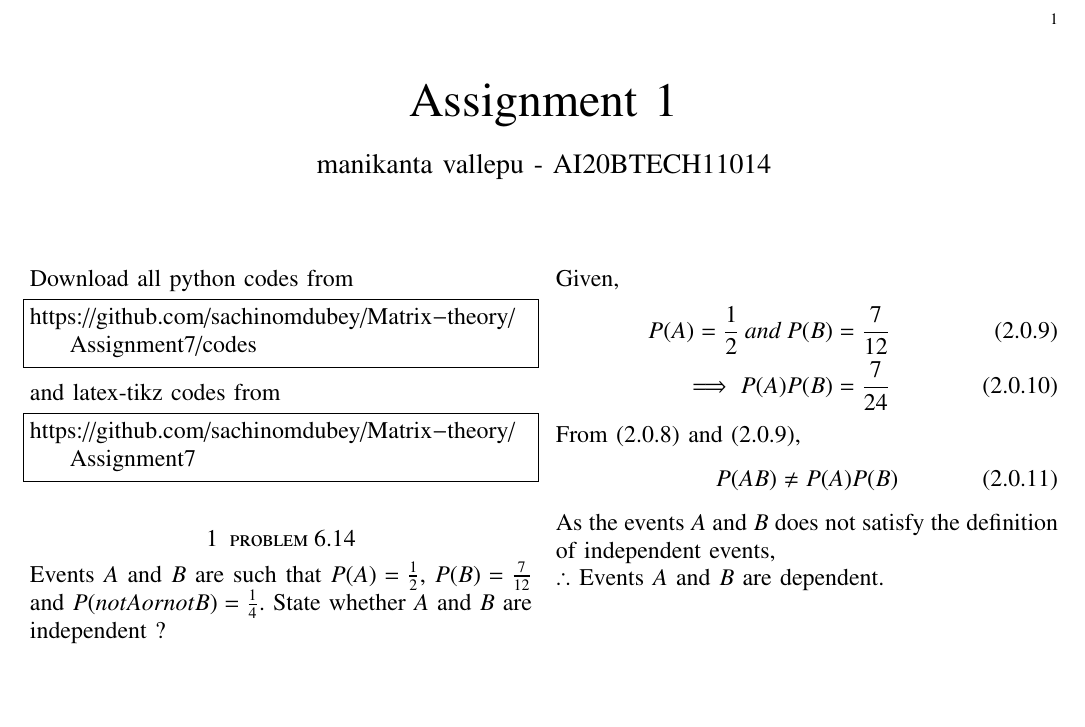
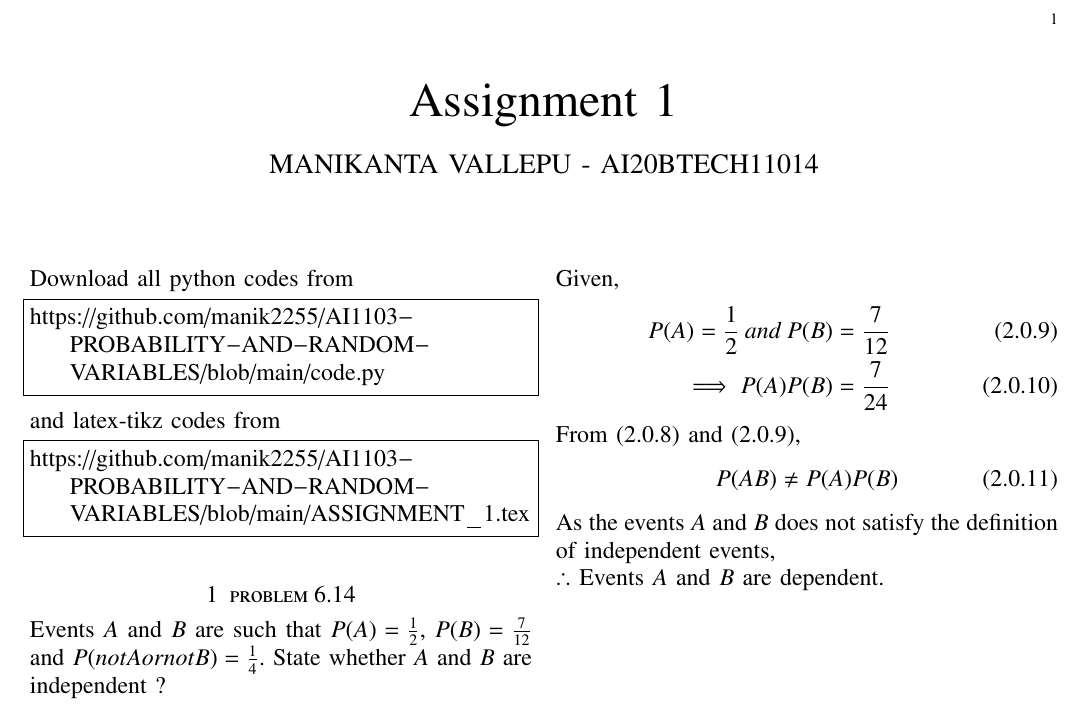
Before and after one commit to manik2255/AI1103-PROBABILITY-AND-RANDOM-VARIABLES, a LaTeX problem sheet (ASSIGNMENT_1.tex): part of the page, cut so that both start at the same text, the shorter picture padded with empty space. Compiled offline with pdfLaTeX.

Commit message:
Update ASSIGNMENT_1.tex

```diff
--- a/ASSIGNMENT_1.tex
+++ b/ASSIGNMENT_1.tex
@@ -123,7 +123,7 @@ columns=fullflexible
      \def\midbox#1{\raisebox{-0.5\baselineskip}[0in][0in]{#1}}
 \vspace{3cm}
 \title{Assignment 1}
-\author{manikanta vallepu - AI20BTECH11014}
+\author{MANIKANTA VALLEPU - AI20BTECH11014}
 \maketitle
 \newpage
 \bigskip
@@ -131,13 +131,13 @@ columns=fullflexible
 \renewcommand{\thetable}{\theenumi}
 Download all python codes from
 \begin{lstlisting}
-https://github.com/sachinomdubey/Matrix-theory/Assignment7/codes
+https://github.com/manik2255/AI1103-PROBABILITY-AND-RANDOM-VARIABLES/blob/main/code.py
 \end{lstlisting}
 %
 and latex-tikz codes from
 %
 \begin{lstlisting}
-https://github.com/sachinomdubey/Matrix-theory/Assignment7
+https://github.com/manik2255/AI1103-PROBABILITY-AND-RANDOM-VARIABLES/blob/main/ASSIGNMENT_1.tex
 \end{lstlisting}
 
 \section{problem 6.14}
```
